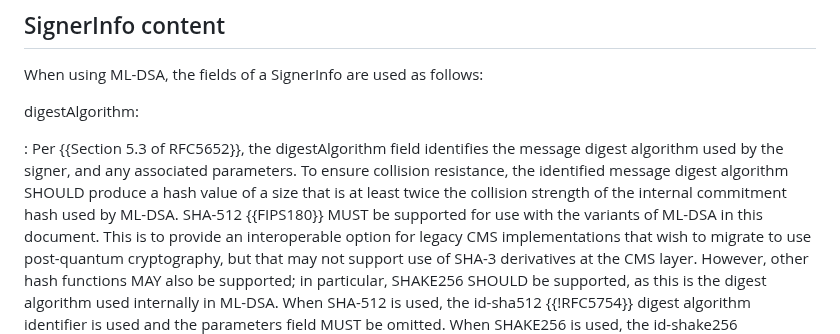
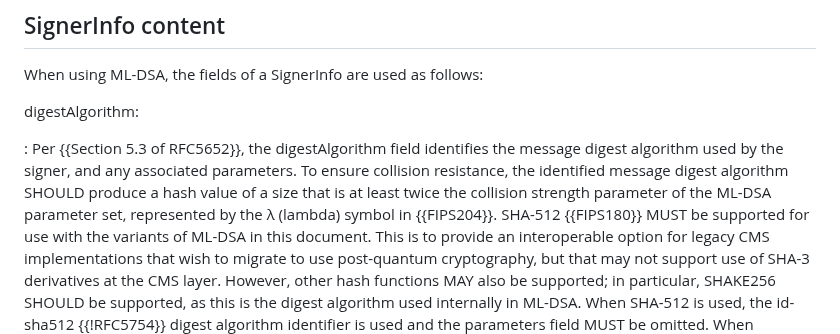
Before and after one commit to lamps-wg/cms-ml-dsa, a Markdown page: draft-ietf-lamps-cms-ml-dsa.md, the part around the change. GitHub-like rendering.

Commit message:
Change "commitment hash" statement to directly reference symbol in FIPS 204

```diff
--- a/draft-ietf-lamps-cms-ml-dsa.md
+++ b/draft-ietf-lamps-cms-ml-dsa.md
@@ -215,7 +215,7 @@ When using ML-DSA, the fields of a SignerInfo are used as follows:
 digestAlgorithm:
 
 : Per {{Section 5.3 of RFC5652}}, the digestAlgorithm field identifies the message digest algorithm used by the signer, and any associated parameters.
-To ensure collision resistance, the identified message digest algorithm SHOULD produce a hash value of a size that is at least twice the collision strength of the internal commitment hash used by ML-DSA.
+To ensure collision resistance, the identified message digest algorithm SHOULD produce a hash value of a size that is at least twice the collision strength parameter of the ML-DSA parameter set, represented by the λ (lambda) symbol in {{FIPS204}}.
 SHA-512 {{FIPS180}} MUST be supported for use with the variants of ML-DSA in this document.
 This is to provide an interoperable option for legacy CMS implementations that wish to migrate to use post-quantum cryptography, but that may not support use of SHA-3 derivatives at the CMS layer.
 However, other hash functions MAY also be supported; in particular, SHAKE256 SHOULD be supported, as this is the digest algorithm used internally in ML-DSA.
```
